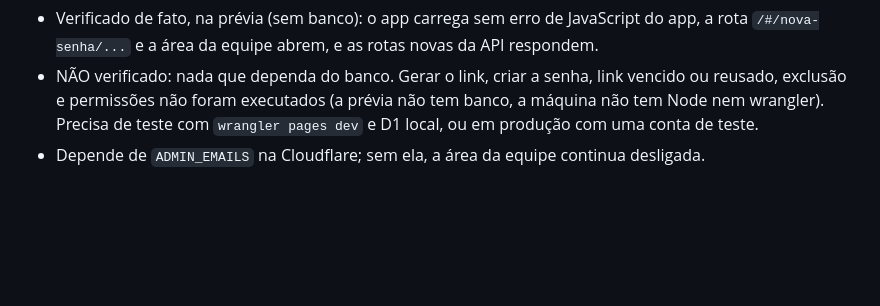
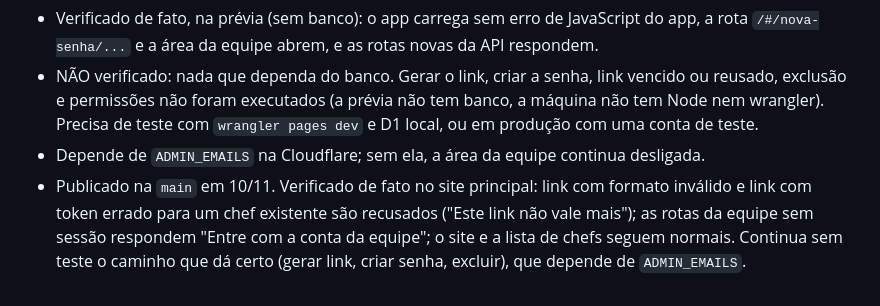
Before and after one commit to charleskill/seu-chef-em-casa, a Markdown page: docs/TAREFAS.md, the part around the change. GitHub-like rendering; blank space fills up the shorter version.

Commit message:
docs: verificação das recusas de nova senha e equipe
Co-Authored-By: Claude Fable 5.2 <noreply@anthropic.com>

```diff
--- a/docs/TAREFAS.md
+++ b/docs/TAREFAS.md
@@ -276,3 +276,4 @@ Branch `equipe-senha-excluir`, prévia em https://equipe-senha-excluir.seu-chef-
 - Verificado de fato, na prévia (sem banco): o app carrega sem erro de JavaScript do app, a rota `/#/nova-senha/...` e a área da equipe abrem, e as rotas novas da API respondem.
 - NÃO verificado: nada que dependa do banco. Gerar o link, criar a senha, link vencido ou reusado, exclusão e permissões não foram executados (a prévia não tem banco, a máquina não tem Node nem wrangler). Precisa de teste com `wrangler pages dev` e D1 local, ou em produção com uma conta de teste.
 - Depende de `ADMIN_EMAILS` na Cloudflare; sem ela, a área da equipe continua desligada.
+- Publicado na `main` em 10/11. Verificado de fato no site principal: link com formato inválido e link com token errado para um chef existente são recusados ("Este link não vale mais"); as rotas da equipe sem sessão respondem "Entre com a conta da equipe"; o site e a lista de chefs seguem normais. Continua sem teste o caminho que dá certo (gerar link, criar senha, excluir), que depende de `ADMIN_EMAILS`.
```
